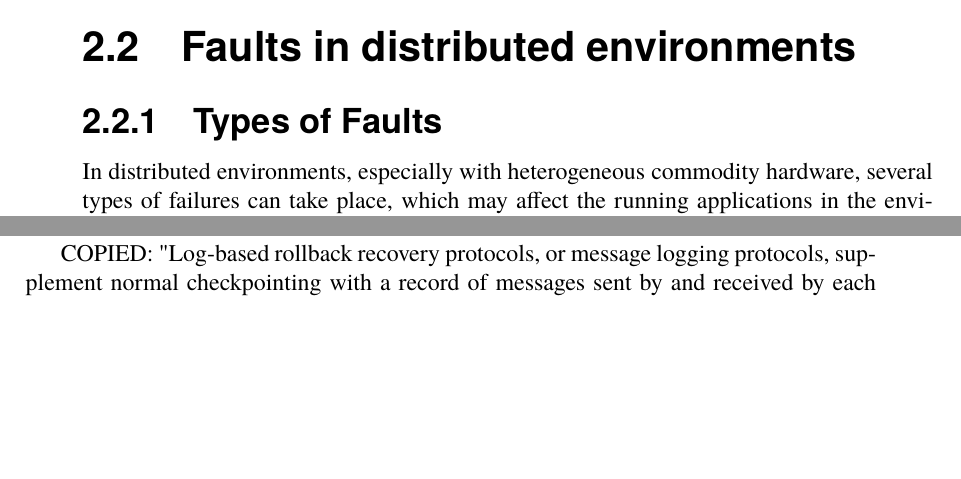
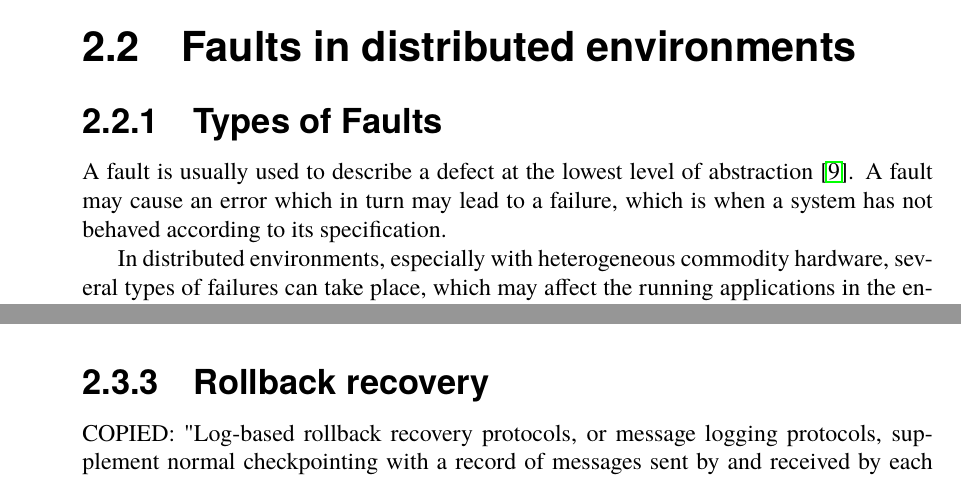
Before and after one commit to PStahl/master_thesis, a LaTeX thesis (report.tex): two parts of pages 15 and 20 of 64 before the commit and two parts of pages 15 and 21 of 64 after it, joined at a grey line, cut so that both start at the same text, the shorter picture padded with empty space. Compiled offline with pdfLaTeX.

Commit message:
add section rollback recovery

```diff
--- a/report.tex
+++ b/report.tex
@@ -209,6 +209,8 @@ In a dynamic environment heterogeneous resources are installed. In this scenario
 
 \section{Faults in distributed environments}
 \subsection{Types of Faults}
+A fault is usually used to describe a defect at the lowest level of abstraction \cite{faultTolerantFundamentals}. A fault may cause an error which in turn may lead to a failure, which is when a system has not behaved according to its specification.
+
 In distributed environments, especially with heterogeneous commodity hardware, several types of failures can take place, which may affect the running applications in the environment. These failure include, but are not limited to, overflow failure, timeout failure, resource missing failure, network failure, hardware failure, software failure, and database failure \cite{cloudServiceRel}. The possible kind of errors in a Grid environment can be divided into the following three kinds \cite{effTaskReplMobGrid}:
 \begin{itemize}
 \item Crash failure - When a correctly working server comes to a halt.
@@ -391,6 +391,9 @@ A replica, whether active, semi-active or passive replication is used, is define
 \begin{definition} \label{def:replica}
 A replica of a task, is an exact copy of the task, running in parallel. [TODO, there is some good replica definition in some paper]
 \end{definition}
+
+\subsection{Rollback recovery}
+COPIED: "Log-based rollback recovery protocols, or message logging protocols, supplement normal checkpointing with a record of messages sent by and received by each process. If the process fails, the log can be used to replay the progress of the process after the most recent checkpoint in order to reconstruct its previous state. This has the advantage that process recovery results in a more recent snapshot of the process state than checkpointing alone can provide" \cite{surveyFaultParallel}.
 
 \subsubsection*{Consensus}
 The consensus problem can be viewed as a form of agreement. A consensus algorithm lets several replicas execute in parallel, independent of each other and afterwards they vote for which result is correct. This allows for detecting of Byzantine faults, i.e. when a node crashes or produce an incorrect result.
```
Also changed, not shown: report.tex (2 more changed lines).
